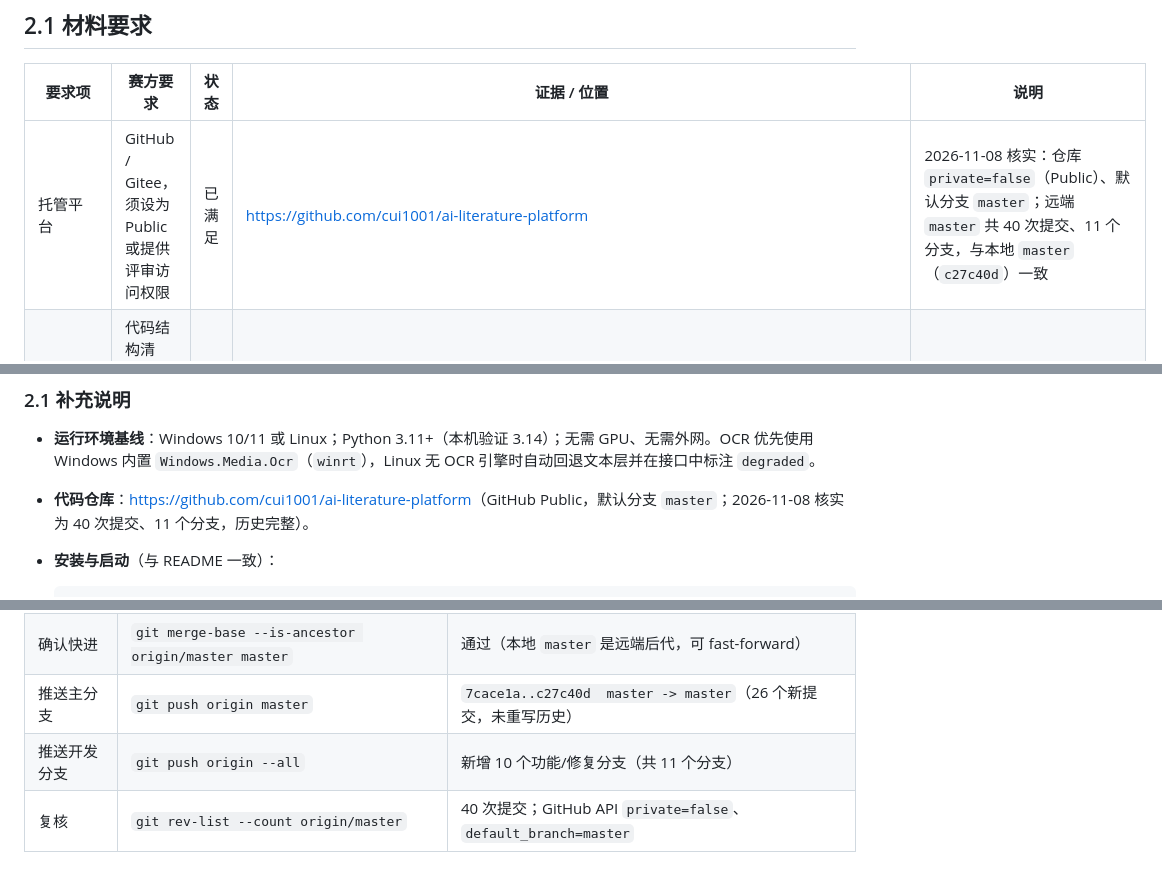
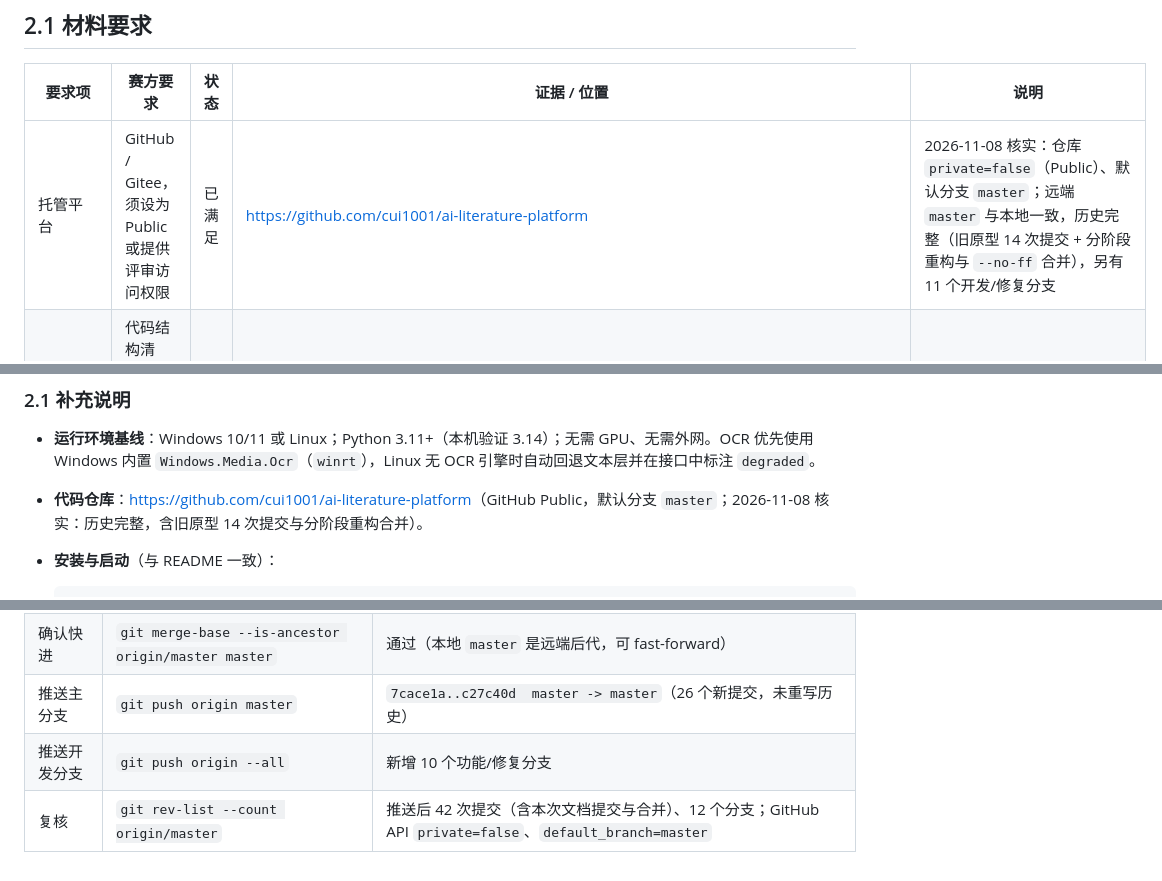
Before and after one commit to cui1001/ai-literature-platform, a Markdown page: docs/SUBMISSION_MATERIALS.md, 3 parts joined by grey strips. GitHub-like rendering.

Commit message:
docs: 校正仓库状态描述为日期快照
避免把会随提交增长的计数写成固定值：统一表述为「历史完整（旧原型 14 次 + 分阶段重构与合并）」，推送记录保留 2026-11-08 复核数据。

````diff
--- a/docs/SUBMISSION_MATERIALS.md
+++ b/docs/SUBMISSION_MATERIALS.md
@@ -8,7 +8,7 @@
 
 | 要求项 | 赛方要求 | 状态 | 证据 / 位置 | 说明 |
 | --- | --- | --- | --- | --- |
-| 托管平台 | GitHub / Gitee，须设为 Public 或提供评审访问权限 | 已满足 | <https://github.com/cui1001/ai-literature-platform> | 2026-11-08 核实：仓库 `private=false`（Public）、默认分支 `master`；远端 `master` 共 40 次提交、11 个分支，与本地 `master`（`c27c40d`）一致 |
+| 托管平台 | GitHub / Gitee，须设为 Public 或提供评审访问权限 | 已满足 | <https://github.com/cui1001/ai-literature-platform> | 2026-11-08 核实：仓库 `private=false`（Public）、默认分支 `master`；远端 `master` 与本地一致，历史完整（旧原型 14 次提交 + 分阶段重构与 `--no-ff` 合并），另有 11 个开发/修复分支 |
 | 代码规范 | 代码结构清晰、包含有效注释、遵循主流代码规范 | 已满足 | `backend/app/`（core/db/providers/parsing/papers/indexing/qa/reading/discovery/graph/writing/dataviz/api 分层）、`frontend/assets/`；关键函数均有 docstring 与中文注释 | 后端为 Python 3.11+ 标准库 + FastAPI 风格；前端为原生 ES Module，无构建链 |
 | README 文件 | 项目介绍、技术架构、安装运行指南、团队信息 | 部分满足 | [README.md](../README.md)：项目介绍、六大模块、架构一览、快速开始、评测、测试复现、提交材料 | 「团队信息」已填写单人独立开发与分工；队伍名称/单位/联系方式为 `(待补充：…)`，需参赛队补充 |
 | Git 记录 | 保留完整 Git 提交历史，体现真实开发过程 | 已满足 | <https://github.com/cui1001/ai-literature-platform/commits/master>：旧原型 14 次提交 → 阶段 A 文档/重组 → 内核/阅读/接口/四模块/前端/语料/问答/交付文档等分支，均以 `--no-ff` 合并 | 推送为 fast-forward（`7cace1a..c27c40d`），未 squash、未重写；`docs/DEVLOG.md` 按阶段记录动机、bug 与验证 |
@@ -17,7 +17,7 @@
 ### 2.1 补充说明
 
 - **运行环境基线**：Windows 10/11 或 Linux；Python 3.11+（本机验证 3.14）；无需 GPU、无需外网。OCR 优先使用 Windows 内置 `Windows.Media.Ocr`（`winrt`），Linux 无 OCR 引擎时自动回退文本层并在接口中标注 `degraded`。
-- **代码仓库**：<https://github.com/cui1001/ai-literature-platform>（GitHub Public，默认分支 `master`；2026-11-08 核实为 40 次提交、11 个分支，历史完整）。
+- **代码仓库**：<https://github.com/cui1001/ai-literature-platform>（GitHub Public，默认分支 `master`；2026-11-08 核实：历史完整，含旧原型 14 次提交与分阶段重构合并）。
 - **安装与启动**（与 README 一致）：
 
   ```bash
@@ -117,5 +117,5 @@ python scripts/run_server.py --demo
 | 核对远端 | `git ls-remote --heads origin` | 远端仅 `master`，指向 `7cace1a`（旧原型 14 次提交） |
 | 确认快进 | `git merge-base --is-ancestor origin/master master` | 通过（本地 `master` 是远端后代，可 fast-forward） |
 | 推送主分支 | `git push origin master` | `7cace1a..c27c40d  master -> master`（26 个新提交，未重写历史） |
-| 推送开发分支 | `git push origin --all` | 新增 10 个功能/修复分支（共 11 个分支） |
-| 复核 | `git rev-list --count origin/master` | 40 次提交；GitHub API `private=false`、`default_branch=master` |
+| 推送开发分支 | `git push origin --all` | 新增 10 个功能/修复分支 |
+| 复核 | `git rev-list --count origin/master` | 推送后 42 次提交（含本次文档提交与合并）、12 个分支；GitHub API `private=false`、`default_branch=master` |
````
Also changed, not shown: other parts of docs/SUBMISSION_MATERIALS.md (+1 -1 lines), README.md (+1 -1 lines).
